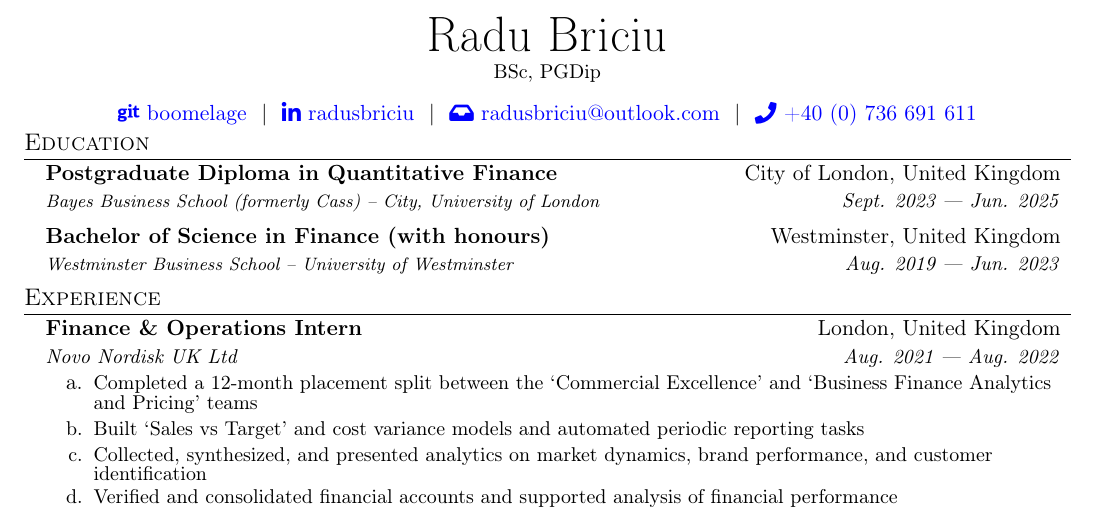
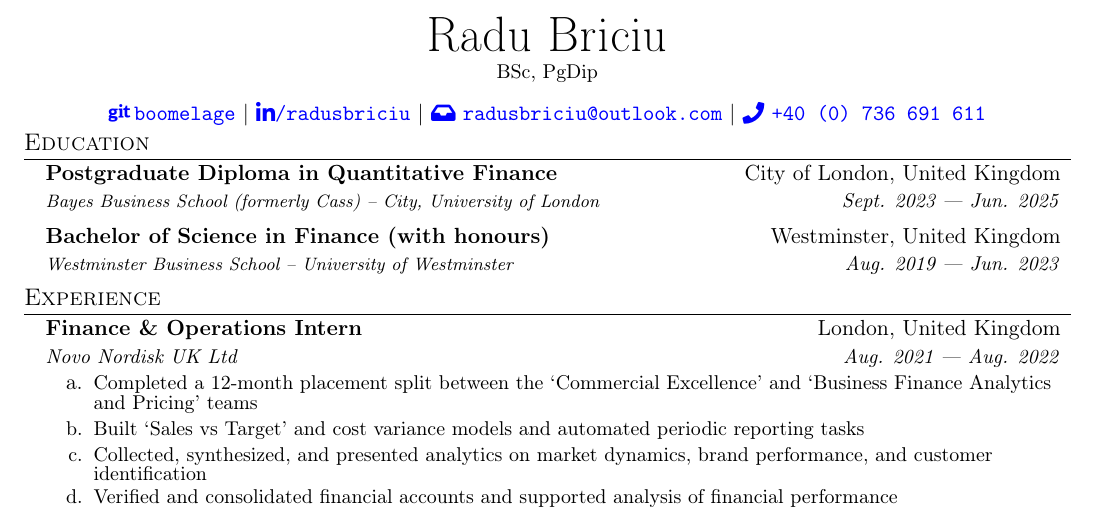
Before and after one commit to boomelage/boomelage, a LaTeX CV (resume/resume.tex): part of the page, cut so that both start at the same text. Compiled offline with pdfLaTeX.

Commit message:
Format corrections

```diff
--- a/resume/resume.tex
+++ b/resume/resume.tex
@@ -124,12 +124,12 @@
 
 	\vfill
 	\begin{tabularx}{\linewidth}{@{} C @{}}
-		\Huge{Radu Briciu} \\ \small{BSc, PGDip} \\[7.5pt]
-		\href{https://github.com/boomelage}{\raisebox{-0.05\height}\faGit \ boomelage} \ $|$ \
-		\href{https://linkedin.com/in/radusbriciu}{\raisebox{-0.05\height}\faLinkedinIn \ radusbriciu} \ $|$ \
-		%\href{https://mysite.com}{\raisebox{-0.05\height}\faGlobe \ mysite.com} \ $|$ \
-		\href{mailto:radusbriciu@outlook.com}{\raisebox{-0.05\height}\faInbox \ radusbriciu@outlook.com} \ $|$ \
-		\href{tel:+40736691611}{\raisebox{-0.05\height}\faPhone \ +40 (0) 736 691 611} \\
+		\Huge{Radu Briciu} \\ \small{BSc,  PgDip} \\[7.5pt]
+		\href{https://github.com/boomelage}{\raisebox{-0.05\height}\faGit \! \texttt{boomelage}} $|$
+		\href{https://linkedin.com/in/radusbriciu}{\raisebox{-0.05\height}\faLinkedinIn \texttt{/radusbriciu}}  $|$
+		%\href{https://mysite.com}{\raisebox{-0.05\height}\faGlobe \ mysite.com}  $|$
+		\href{mailto:radusbriciu@outlook.com}{\raisebox{-0.05\height}\faInbox \ \texttt{radusbriciu@outlook.com}}  $|$
+		\href{tel:+40736691611}{\raisebox{-0.05\height}\faPhone \ \texttt{+40 (0) 736 691 611}} \\
 	\end{tabularx}
 	\vfill
 
```
Also changed, not shown: resume/resume.pdf.
